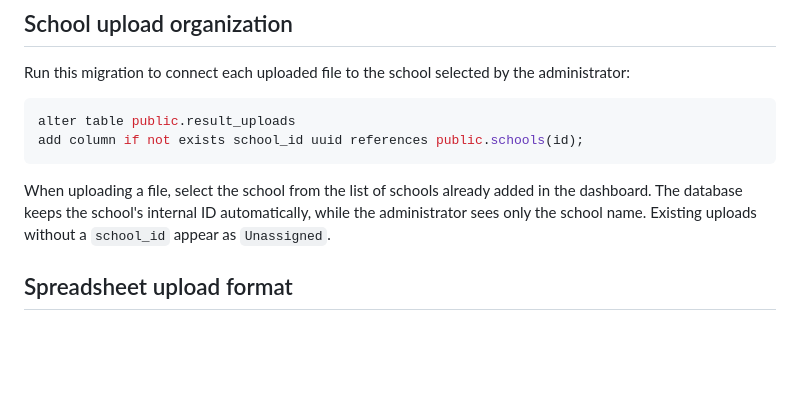
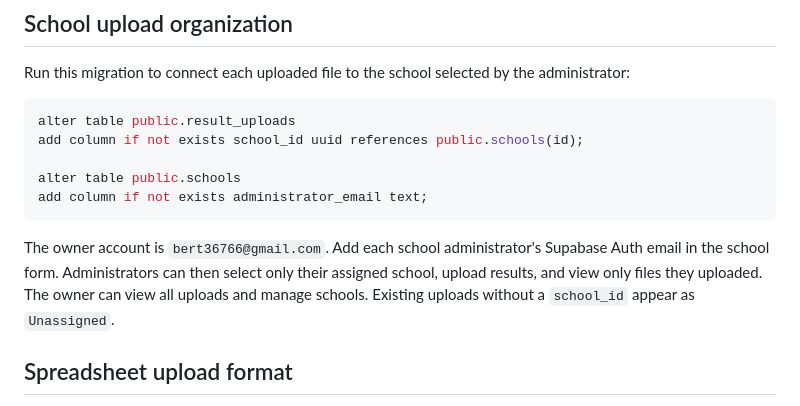
Before and after one commit to dalars-tech/drms-portal, a Markdown page: README.md, the part around the change. GitHub-like rendering; blank space fills up the shorter version.

````diff
--- a/README.md
+++ b/README.md
@@ -48,9 +48,12 @@ Run this migration to connect each uploaded file to the school selected by the a
 ```sql
 alter table public.result_uploads
 add column if not exists school_id uuid references public.schools(id);
+
+alter table public.schools
+add column if not exists administrator_email text;
 ```
 
-When uploading a file, select the school from the list of schools already added in the dashboard. The database keeps the school's internal ID automatically, while the administrator sees only the school name. Existing uploads without a `school_id` appear as `Unassigned`.
+The owner account is `bert36766@gmail.com`. Add each school administrator's Supabase Auth email in the school form. Administrators can then select only their assigned school, upload results, and view only files they uploaded. The owner can view all uploads and manage schools. Existing uploads without a `school_id` appear as `Unassigned`.
 
 ## Spreadsheet upload format
 
````
